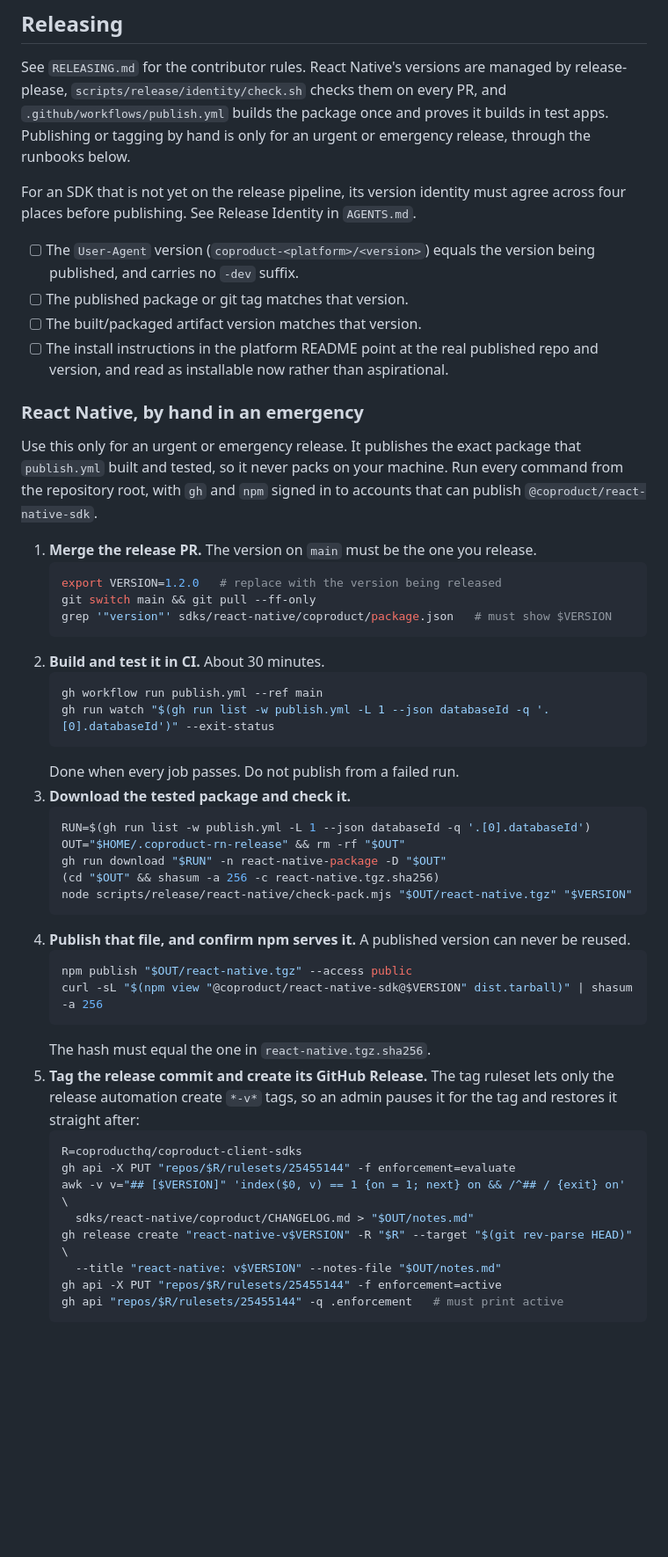
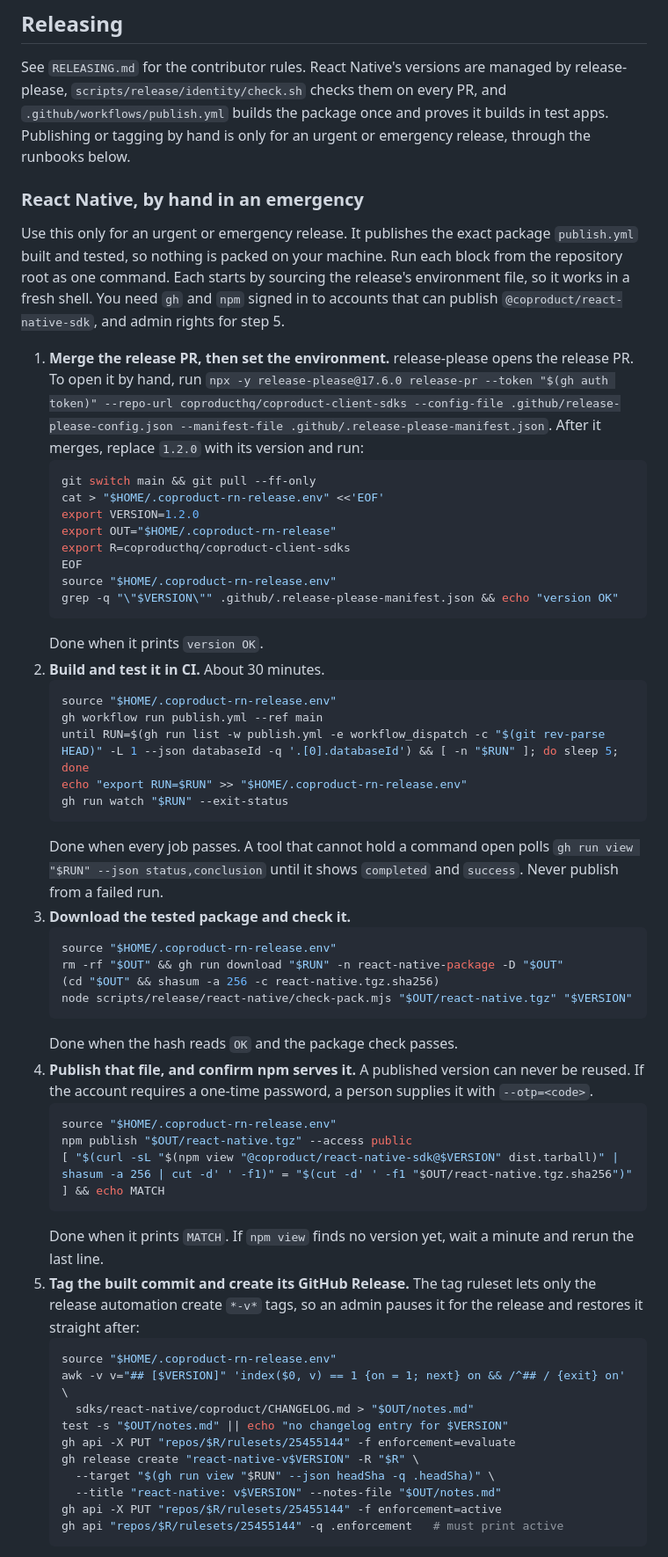
Before and after one commit to coproducthq/coproduct-client-sdks, a Markdown page: DEVELOPMENT.md, the part around one of its changes. Shown at 88% size. Rendered like a GitHub page; blank space fills up the shorter version.

Commit message:
docs: fix the release runbooks from review and tighten DEVELOPMENT.md

````diff
--- a/DEVELOPMENT.md
+++ b/DEVELOPMENT.md
@@ -315,60 +319,70 @@ every PR, and `.github/workflows/publish.yml` builds the package once and proves
 it builds in test apps. Publishing or tagging by hand is only for an urgent or
 emergency release, through the runbooks below.
 
-For an SDK that is not yet on the release pipeline, its version identity must
-agree across four places before publishing. See Release Identity in
-`AGENTS.md`.
-
-- [ ] The `User-Agent` version (`coproduct-<platform>/<version>`) equals the version
-      being published, and carries no `-dev` suffix.
-- [ ] The published package or git tag matches that version.
-- [ ] The built/packaged artifact version matches that version.
-- [ ] The install instructions in the platform README point at the real published
-      repo and version, and read as installable now rather than aspirational.
-
 ### React Native, by hand in an emergency
 
 Use this only for an urgent or emergency release. It publishes the exact package
-that `publish.yml` built and tested, so it never packs on your machine. Run every
-command from the repository root, with `gh` and `npm` signed in to accounts that
-can publish `@coproduct/react-native-sdk`.
+`publish.yml` built and tested, so nothing is packed on your machine. Run each
+block from the repository root as one command. Each starts by sourcing the
+release's environment file, so it works in a fresh shell. You need `gh` and
+`npm` signed in to accounts that can publish `@coproduct/react-native-sdk`, and
+admin rights for step 5.
 
-1. **Merge the release PR.** The version on `main` must be the one you release.
+1. **Merge the release PR, then set the environment.** release-please opens the
+   release PR. To open it by hand, run
+   `npx -y release-please@17.6.0 release-pr --token "$(gh auth token)" --repo-url coproducthq/coproduct-client-sdks --config-file .github/release-please-config.json --manifest-file .github/.release-please-manifest.json`.
+   After it merges, replace `1.2.0` with its version and run:
    ```bash
-   export VERSION=1.2.0   # replace with the version being released
    git switch main && git pull --ff-only
-   grep '"version"' sdks/react-native/coproduct/package.json   # must show $VERSION
+   cat > "$HOME/.coproduct-rn-release.env" <<'EOF'
+   export VERSION=1.2.0
+   export OUT="$HOME/.coproduct-rn-release"
+   export R=coproducthq/coproduct-client-sdks
+   EOF
+   source "$HOME/.coproduct-rn-release.env"
+   grep -q "\"$VERSION\"" .github/.release-please-manifest.json && echo "version OK"
    ```
+   Done when it prints `version OK`.
 2. **Build and test it in CI.** About 30 minutes.
    ```bash
+   source "$HOME/.coproduct-rn-release.env"
    gh workflow run publish.yml --ref main
-   gh run watch "$(gh run list -w publish.yml -L 1 --json databaseId -q '.[0].databaseId')" --exit-status
+   until RUN=$(gh run list -w publish.yml -e workflow_dispatch -c "$(git rev-parse HEAD)" -L 1 --json databaseId -q '.[0].databaseId') && [ -n "$RUN" ]; do sleep 5; done
+   echo "export RUN=$RUN" >> "$HOME/.coproduct-rn-release.env"
+   gh run watch "$RUN" --exit-status
    ```
-   Done when every job passes. Do not publish from a failed run.
+   Done when every job passes. A tool that cannot hold a command open polls
+   `gh run view "$RUN" --json status,conclusion` until it shows `completed` and
+   `success`. Never publish from a failed run.
 3. **Download the tested package and check it.**
    ```bash
-   RUN=$(gh run list -w publish.yml -L 1 --json databaseId -q '.[0].databaseId')
-   OUT="$HOME/.coproduct-rn-release" && rm -rf "$OUT"
-   gh run download "$RUN" -n react-native-package -D "$OUT"
+   source "$HOME/.coproduct-rn-release.env"
+   rm -rf "$OUT" && gh run download "$RUN" -n react-native-package -D "$OUT"
    (cd "$OUT" && shasum -a 256 -c react-native.tgz.sha256)
    node scripts/release/react-native/check-pack.mjs "$OUT/react-native.tgz" "$VERSION"
    ```
+   Done when the hash reads `OK` and the package check passes.
 4. **Publish that file, and confirm npm serves it.** A published version can
-   never be reused.
+   never be reused. If the account requires a one-time password, a person
+   supplies it with `--otp=<code>`.
    ```bash
+   source "$HOME/.coproduct-rn-release.env"
    npm publish "$OUT/react-native.tgz" --access public
-   curl -sL "$(npm view "@coproduct/react-native-sdk@$VERSION" dist.tarball)" | shasum -a 256
+   [ "$(curl -sL "$(npm view "@coproduct/react-native-sdk@$VERSION" dist.tarball)" | shasum -a 256 | cut -d' ' -f1)" = "$(cut -d' ' -f1 "$OUT/react-native.tgz.sha256")" ] && echo MATCH
    ```
-   The hash must equal the one in `react-native.tgz.sha256`.
-5. **Tag the release commit and create its GitHub Release.** The tag ruleset
-   lets only the release automation create `*-v*` tags, so an admin pauses it for
-   the tag and restores it straight after:
+   Done when it prints `MATCH`. If `npm view` finds no version yet, wait a minute
+   and rerun the last line.
+5. **Tag the built commit and create its GitHub Release.** The tag ruleset lets
+   only the release automation create `*-v*` tags, so an admin pauses it for the
+   release and restores it straight after:
    ```bash
-   R=coproducthq/coproduct-client-sdks
-   gh api -X PUT "repos/$R/rulesets/25455144" -f enforcement=evaluate
+   source "$HOME/.coproduct-rn-release.env"
    awk -v v="## [$VERSION]" 'index($0, v) == 1 {on = 1; next} on && /^## / {exit} on' \
      sdks/react-native/coproduct/CHANGELOG.md > "$OUT/notes.md"
-   gh release create "react-native-v$VERSION" -R "$R" --target "$(git rev-parse HEAD)" \
+   test -s "$OUT/notes.md" || echo "no changelog entry for $VERSION"
+   gh api -X PUT "repos/$R/rulesets/25455144" -f enforcement=evaluate
+   gh release create "react-native-v$VERSION" -R "$R" \
+     --target "$(gh run view "$RUN" --json headSha -q .headSha)" \
      --title "react-native: v$VERSION" --notes-file "$OUT/notes.md"
    gh api -X PUT "repos/$R/rulesets/25455144" -f enforcement=active
    gh api "repos/$R/rulesets/25455144" -q .enforcement   # must print active
````
Also changed, not shown: other parts of DEVELOPMENT.md (+70 -42 lines).
